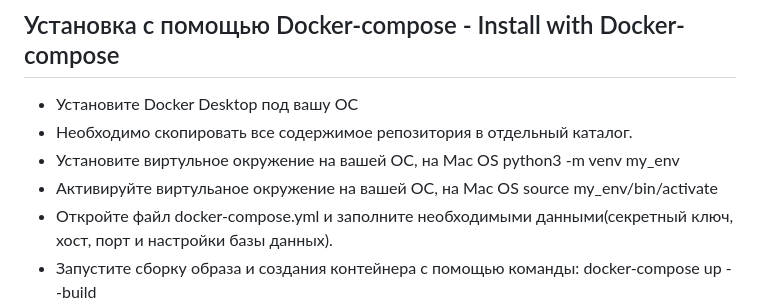
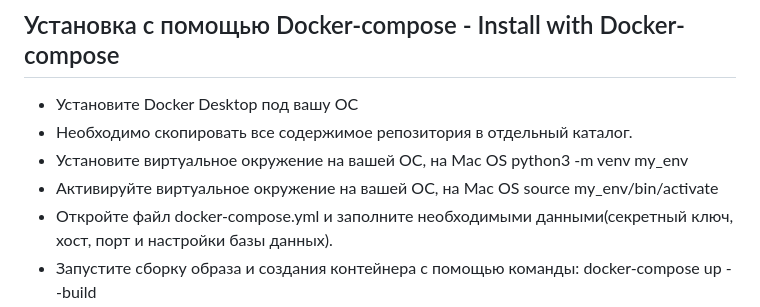
Before and after one commit to Alexey777F/crm-sys, a Markdown page: README.md, the part around the change. GitHub-like rendering.

Commit message:
Update README.md
refactor mistakes in text

```diff
--- a/README.md
+++ b/README.md
@@ -23,8 +23,8 @@
 ## Установка с помощью Docker-compose - Install with Docker-compose
  * Установите Docker Desktop под вашу ОС
  * Необходимо скопировать все содержимое репозитория в отдельный каталог.
- * Установите виртульное окружение на вашей ОС, на Mac OS python3 -m venv my_env
- * Активируйте виртульаное окружение на вашей ОС, на Mac OS source my_env/bin/activate
+ * Установите виртуальное окружение на вашей ОС, на Mac OS python3 -m venv my_env
+ * Активируйте виртуальное окружение на вашей ОС, на Mac OS source my_env/bin/activate
  * Откройте файл docker-compose.yml и заполните необходимыми данными(секретный ключ, хост, порт и настройки базы данных).
  * Запустите сборку образа и создания контейнера с помощью команды: docker-compose up --build
  * Приложение запущено в контейнере app_container
```
